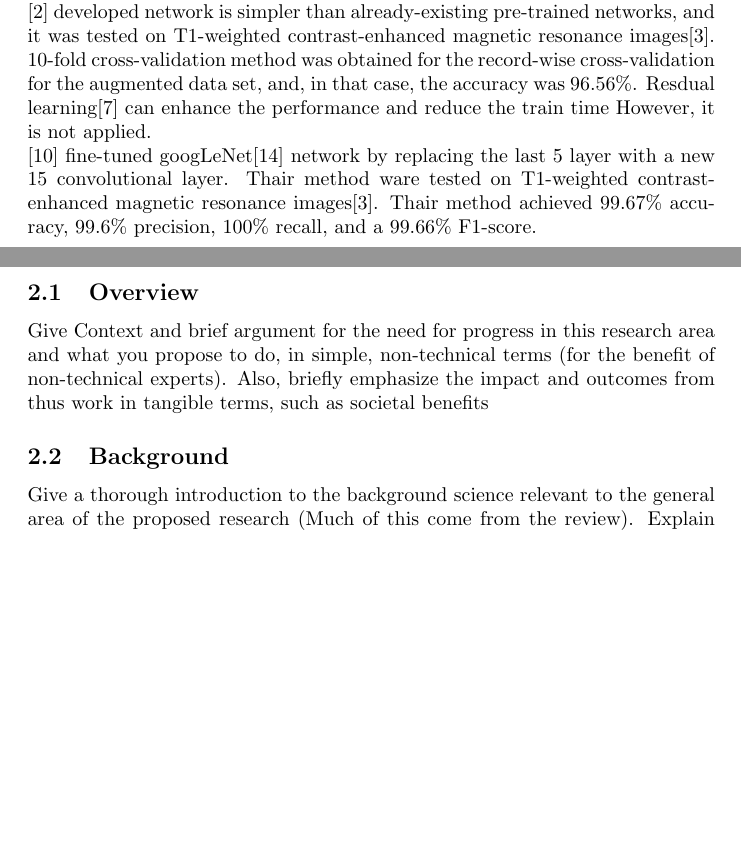
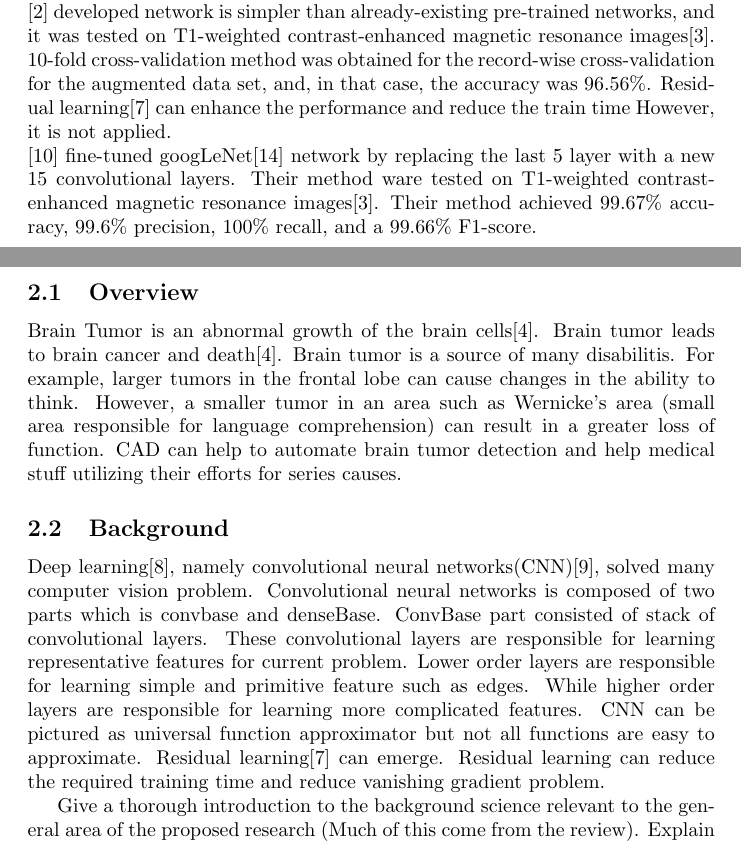
Before and after one commit to zaky-fetoh/BrainTumor-classification, a LaTeX document (Documentation/report.tex): two parts of pages 1 and 2 of 4, joined at a grey line, cut so that both start at the same text, the shorter picture padded with empty space. Compiled offline with pdfLaTeX.

Commit message:
Background section is added

```diff
--- a/Documentation/report.tex
+++ b/Documentation/report.tex
@@ -22,17 +22,17 @@ This study proposes a Deep learning Network that exploit self-attention mechanis
 \cite{abiwinanda2019brain} proposes an architecture that is simpler than current a state-of-the-art classification networks. Authors have used 3064 T-1 weighted
 CE-MRI of brain tumor images dataset\cite{cheng2017brain}. They achieve a training
 and validation accuracies of architecture 2 at best is 98.51\% and 84.19\%, respectively. Their architecture suffer from severe overfitting.\\
-\cite{badvza2020classification} developed network is simpler than already-existing pre-trained networks, and it was tested on T1-weighted contrast-enhanced magnetic resonance images\cite{cheng2017brain}.  10-fold cross-validation method was obtained for the record-wise cross-validation for the augmented data set, and, in that case, the accuracy was 96.56\%. Resdual learning\cite{he2016deep} can enhance the performance and reduce the train time However, it is not applied.\\
-\cite{raza2022hybrid} fine-tuned googLeNet\cite{szegedy2015going} network by replacing the last 5 layer with a new 15 convolutional layer. Thair method ware tested on T1-weighted contrast-enhanced magnetic resonance images\cite{cheng2017brain}. Thair method achieved  99.67\% accuracy, 99.6\% precision, 100\% recall, and a 99.66\% F1-score.
-
-
-
+\cite{badvza2020classification} developed network is simpler than already-existing pre-trained networks, and it was tested on T1-weighted contrast-enhanced magnetic resonance images\cite{cheng2017brain}.  10-fold cross-validation method was obtained for the record-wise cross-validation for the augmented data set, and, in that case, the accuracy was 96.56\%. Residual learning\cite{he2016deep} can enhance the performance and reduce the train time However, it is not applied.\\
+\cite{raza2022hybrid} fine-tuned googLeNet\cite{szegedy2015going} network by replacing the last 5 layer with a new 15 convolutional layers. Their method ware tested on T1-weighted contrast-enhanced magnetic resonance images\cite{cheng2017brain}. Their method achieved  99.67\% accuracy, 99.6\% precision, 100\% recall, and a 99.66\% F1-score.
 
 
 \subsection{Overview}
+Brain Tumor is an abnormal growth of the brain cells\cite{deangelis2001brain}. Brain tumor leads to brain cancer and death\cite{deangelis2001brain}. Brain tumor is a source of many disabilitis. For example, larger tumors in the frontal lobe can cause changes in the ability to think. However, a smaller tumor in an area such as Wernicke's area (small area responsible for language comprehension) can result in a greater loss of function. CAD can help to automate brain tumor detection and help medical stuff utilizing their efforts for series causes.
 
-Give Context and brief argument for the need for progress in this research area and what you propose to do, in simple, non-technical terms (for the benefit of non-technical experts). Also, briefly emphasize the impact and outcomes from thus work in tangible terms, such as societal benefits
 \subsection{Background}
+
+Deep learning\cite{lecun2015deep}, namely convolutional neural networks(CNN)\cite{lecun1989handwritten}, solved many computer vision problem. Convolutional neural networks is composed of two parts which is convbase and denseBase. ConvBase part consisted of stack of convolutional layers. These convolutional layers are responsible for learning representative features for current problem. Lower order layers are responsible for learning simple and primitive feature such as edges. While higher order layers are responsible for learning more complicated features. CNN can be pictured as universal function approximator but not all functions are easy to approximate. Residual learning\cite{he2016deep} can emerge. Residual learning can  reduce the required training time and reduce vanishing gradient problem.
+
 
 Give a thorough introduction to the background science relevant to the general area of the proposed research (Much of this come from the review). Explain any relevant theory and standard techniques used in the area, along with any acronyms and jargon typical to the field. Also provide background material on any new methodologies if you intend to introduce to the field. Remember that it is always better avoid the use of abbreviations and acronyms as much as possible
 
```
Also changed, not shown: Documentation/report.pdf, 4 other files.
